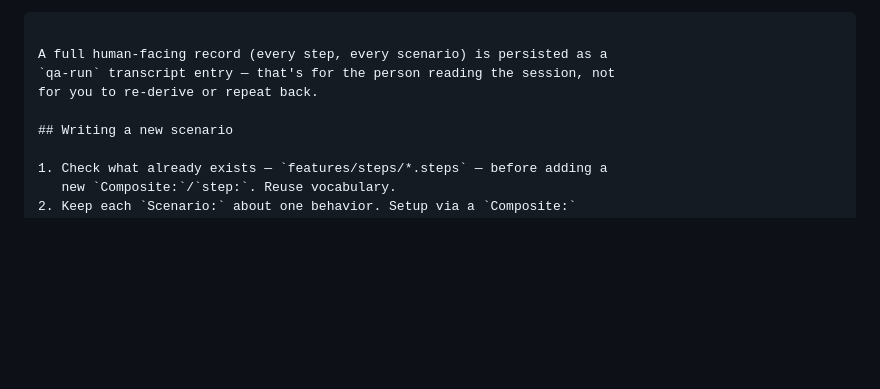
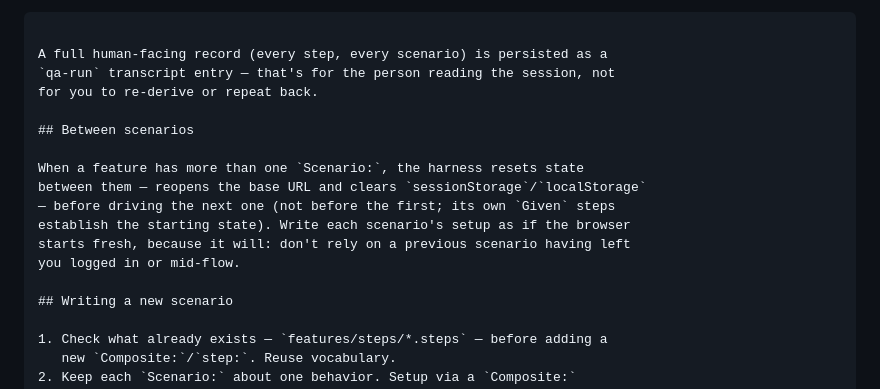
Before and after one commit to maca/pi-gherkin, a Markdown page: skills/gherkin-web-qa/SKILL.md, the part around the change. GitHub-like rendering; blank space fills up the shorter version.

Commit message:
Mention the per-scenario reset in SKILL.md
A scenario can rely on a clean browser; say so, and say that the first
scenario in a feature is the one that establishes state.

```diff
--- a/skills/gherkin-web-qa/SKILL.md
+++ b/skills/gherkin-web-qa/SKILL.md
@@ -185,6 +185,15 @@ A full human-facing record (every step, every scenario) is persisted as a
 `qa-run` transcript entry — that's for the person reading the session, not
 for you to re-derive or repeat back.
 
+## Between scenarios
+
+When a feature has more than one `Scenario:`, the harness resets state
+between them — reopens the base URL and clears `sessionStorage`/`localStorage`
+— before driving the next one (not before the first; its own `Given` steps
+establish the starting state). Write each scenario's setup as if the browser
+starts fresh, because it will: don't rely on a previous scenario having left
+you logged in or mid-flow.
+
 ## Writing a new scenario
 
 1. Check what already exists — `features/steps/*.steps` — before adding a
```
